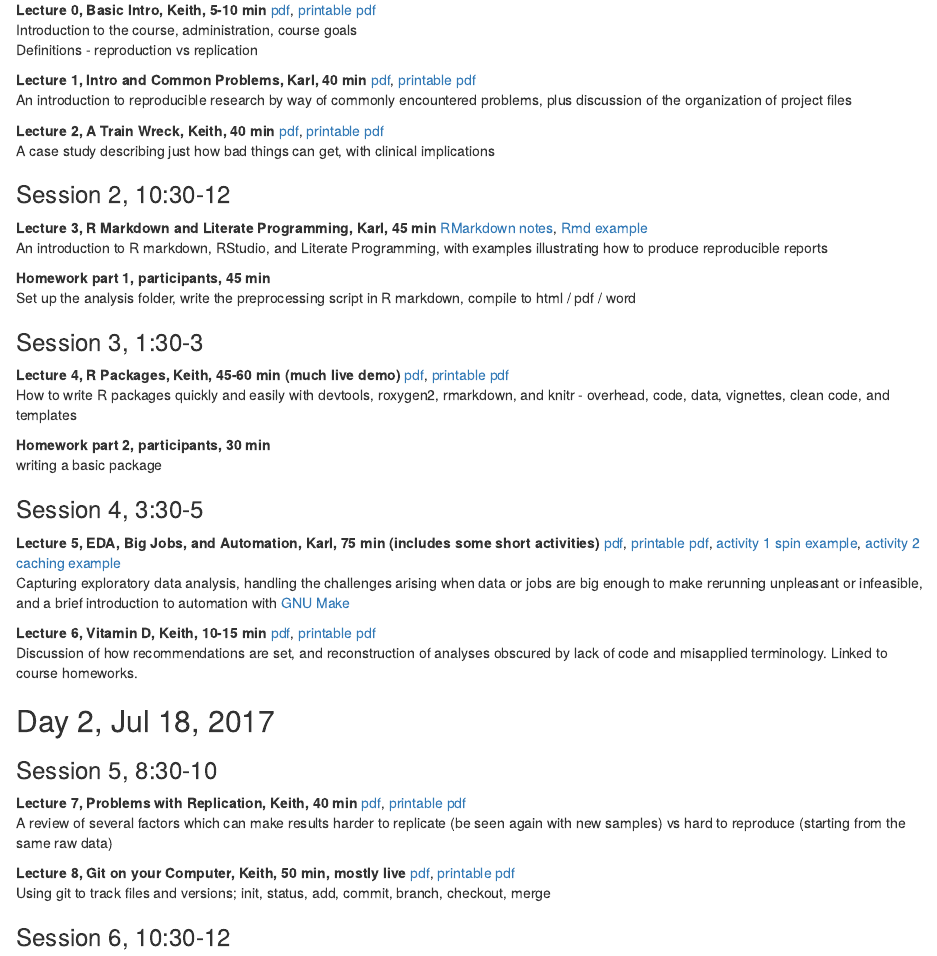
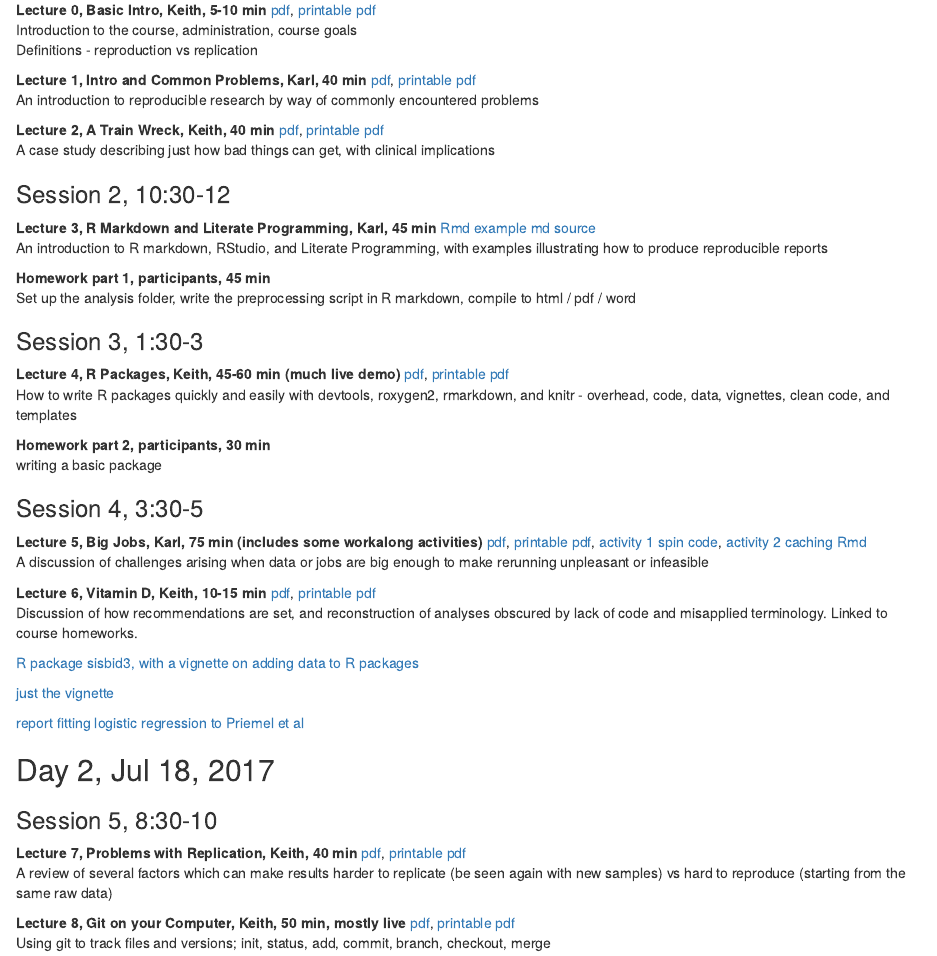
Before and after one commit to SISBID/Reproducible-Research, an R Markdown document (README.Rmd): the page in a window 1100 px wide, from 1090 px down before the commit and from 1010 px down after it, so that both start at the same text. The pictures show the output file README.html that the author committed with the source, opened offline.

Commit message:
added files discussing loading data; updated README

```diff
--- a/README.Rmd
+++ b/README.Rmd
@@ -3,10 +3,10 @@ title: 'SISBID 2017 Module 3: Reproducible Research'
 author: "Keith Baggerly and Karl Broman"
 date: "July 17-19, 2017"
 output:
-  word_document: default
   pdf_document: default
   html_document:
     keep_md: yes
+  word_document: default
 ---
 
 This module is part of the
@@ -63,69 +63,61 @@ These are from GitHub
 ### Session 1, 8:30-10
 
 **Lecture 0, Basic Intro, Keith, 5-10 min**
-[pdf](2017_SISBID_3_00_basic_intro.pdf),
-[printable pdf](2017_SISBID_3_00_basic_intro_printable.pdf)
-<br/>
+[pdf](2017_03_00_SISBID_basic_intro.pdf),
+[printable pdf](2017_03_00_SISBID_basic_intro_printable.pdf)
 Introduction to the course, administration, course goals
-<br/>
 Definitions - reproduction vs replication
 
 **Lecture 1, Intro and Common Problems, Karl, 40 min**
-[pdf](2017_SISBID_3_01_introduction_slides.pdf),
-[printable pdf](2017_SISBID_3_01_introduction_printable.pdf)
-<br/>
-An introduction to reproducible research by way of commonly
-encountered problems, plus discussion of the organization of project
-files
+[pdf](2017_03_01_SISBID_introduction_slides.pdf),
+[printable pdf](2017_03_01_SISBID_introduction_printable.pdf)
+An introduction to reproducible research by way of
+commonly encountered problems
 
 **Lecture 2, A Train Wreck, Keith, 40 min**
-[pdf](2017_SISBID_3_02_train_wreck.pdf),
-[printable pdf](2017_SISBID_3_02_train_wreck_printable.pdf)
-<br/>
+[pdf](2017_03_02_SISBID_train_wreck.pdf),
+[printable pdf](2017_03_02_SISBID_train_wreck_printable.pdf)
 A case study describing just how bad things can get, with clinical implications
 
 ### Session 2, 10:30-12
 
 **Lecture 3, R Markdown and Literate Programming, Karl, 45 min**
-[RMarkdown notes](2017_SISBID_3_03_Rmarkdown.md),
-[Rmd example](2017_SISBID_3_03_example.Rmd)
-<br/>
+[Rmd example](2017_03_03_SISBID_example.Rmd)
+[md source](2017_03_03_SISBID_Rmarkdown.md)
 An introduction to R markdown, RStudio, and Literate Programming, with examples illustrating how to produce reproducible reports
 
 **Homework part 1, participants, 45 min**
-<br/>
 Set up the analysis folder, write the preprocessing script in R markdown, compile to html / pdf / word
 
 ### Session 3, 1:30-3
 
 **Lecture 4, R Packages, Keith, 45-60 min (much live demo)**
-[pdf](2017_SISBID_3_04_r_packages.pdf),
-[printable pdf](2017_SISBID_3_04_r_packages_printable.pdf)
-<br/>
+[pdf](2017_03_04_SISBID_r_packages.pdf),
+[printable pdf](2017_03_04_SISBID_r_packages_printable.pdf)
 How to write R packages quickly and easily with devtools, roxygen2, rmarkdown, and knitr - overhead, code, data, vignettes, clean code, and templates
 
 **Homework part 2, participants, 30 min**
-<br/>
 writing a basic package
 
 ### Session 4, 3:30-5
 
-**Lecture 5, EDA, Big Jobs, and Automation, Karl, 75 min (includes some short activities)**
-[pdf](2017_SISBID_3_05_bigjobs_slides.pdf),
-[printable pdf](2017_SISBID_3_05_bigjobs_printable.pdf),
-[activity 1 spin example](2017_SISBID_3_05_bigjobs_activity1_spin.R),
-[activity 2 caching example](2017_SISBID_3_05_bigjobs_activity2_cache.Rmd)
-<br/>
-Capturing exploratory data analysis, handling the challenges
-arising when data or jobs are big enough to make rerunning unpleasant
-or infeasible, and a brief introduction to automation with
-[GNU Make](https://www.gnu.org/software/make/)
+**Lecture 5, Big Jobs, Karl, 75 min (includes some workalong activities)**
+[pdf](2017_SISBID_03_05_bigjobs_slides.pdf),
+[printable pdf](2017_SISBID_03_05_bigjobs_printable.pdf),
+[activity 1 spin code](2017_SISBID_03_05_bigjobs_activity1_spin.R),
+[activity 2 caching Rmd](2017_SISBID_03_05_bigjobs_activity2_cache.Rmd)
+A discussion of challenges arising when data or jobs are big enough to make rerunning unpleasant or infeasible
 
 **Lecture 6, Vitamin D, Keith, 10-15 min**
-[pdf](2017_SISBID_3_06_vitamin_d.pdf),
-[printable pdf](2017_SISBID_3_06_vitamin_d_printable.pdf)
-<br/>
+[pdf](2017_SISBID_03_06_vitamin_d.pdf),
+[printable pdf](2017_SISBID_03_06_vitamin_d.pdf)
 Discussion of how recommendations are set, and reconstruction of analyses obscured by lack of code and misapplied terminology. Linked to course homeworks.
+
+[R package sisbid3, with a vignette on adding data to R packages](sisbid3_0.1.0.tar.gz)
+
+[just the vignette](loadingData.html)
+
+[report fitting logistic regression to Priemel et al](estimatesFromPriemel.pdf)
 
 ## Day 2, Jul 18, 2017
 
```
Also changed, not shown: README.html, README.md, README.pdf, estimatesFromPriemel.pdf (added), loadingData.html (added), README.Rmd (46 more changed lines), 1 other file.
